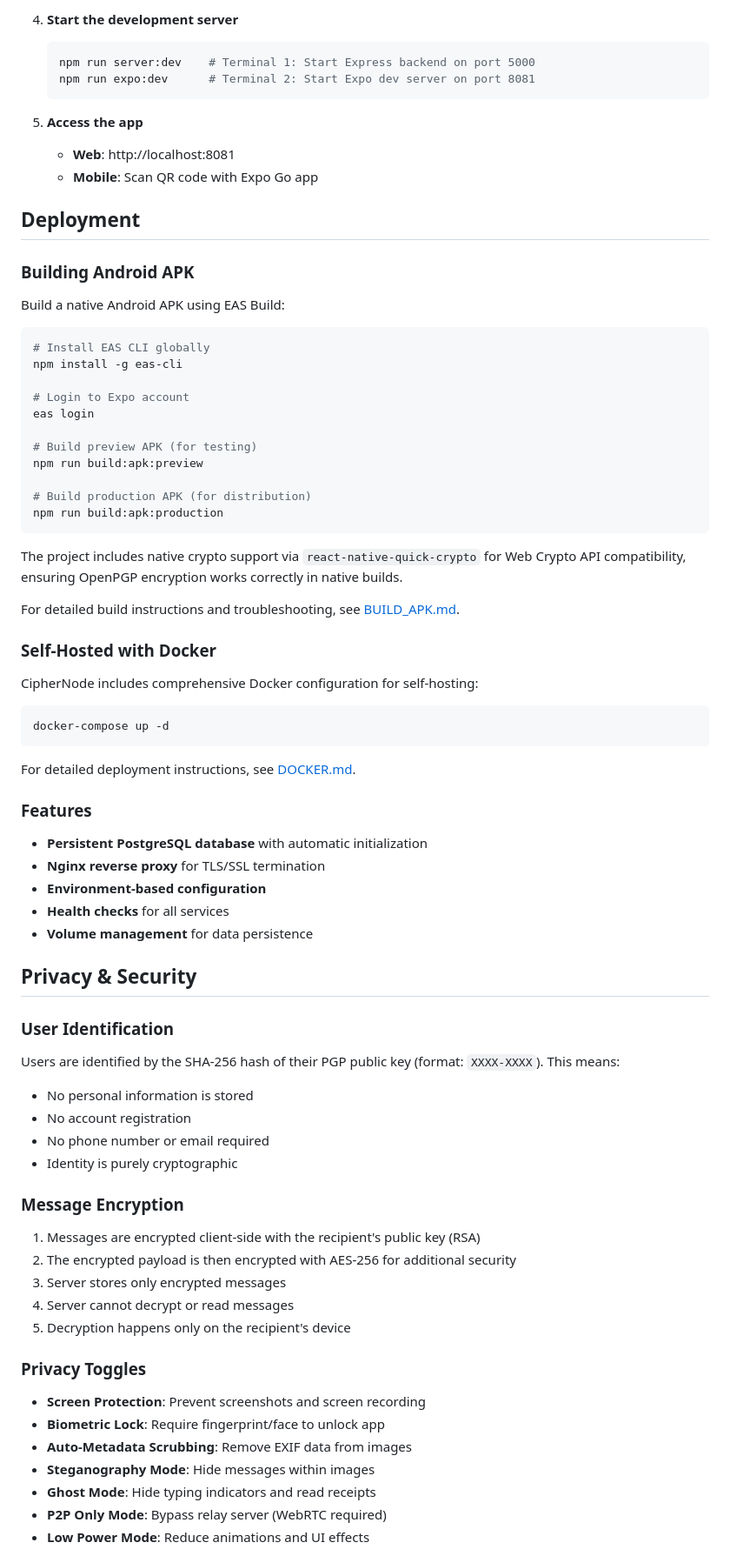
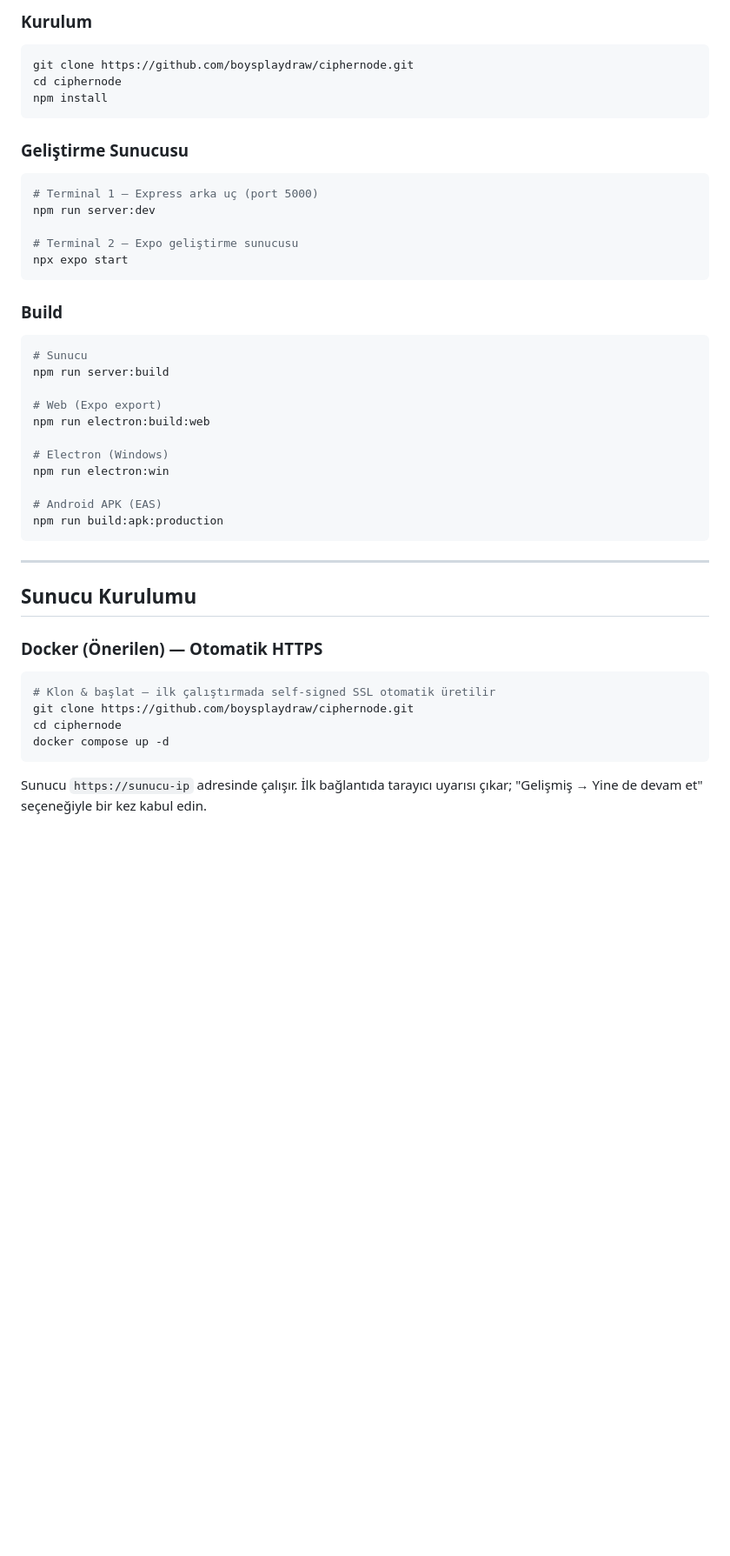
Before and after one commit to boysplaydraw/ciphernode, a Markdown page: README.md, the part around one of its changes. Shown at 87% size. GitHub-like rendering; blank space fills up the shorter version.

Commit message:
Update README: Turkish, v1.0.0 download links, SSL/Docker/Windows docs
Co-Authored-By: Claude Sonnet 4.6 <noreply@anthropic.com>

````diff
--- a/README.md
+++ b/README.md
@@ -87,80 +86,49 @@ CipherNode is an open-source messenger that prioritizes privacy and security. It
-4. **Start the development server**
-   ```bash
-   npm run server:dev    # Terminal 1: Start Express backend on port 5000
-   npm run expo:dev      # Terminal 2: Start Expo dev server on port 8081
-   ```
-
-5. **Access the app**
-   - **Web**: http://localhost:8081
-   - **Mobile**: Scan QR code with Expo Go app
-
-## Deployment
-
-### Building Android APK
-
-Build a native Android APK using EAS Build:
+### Kurulum
 
 ```bash
-# Install EAS CLI globally
-npm install -g eas-cli
+git clone https://github.com/boysplaydraw/ciphernode.git
+cd ciphernode
+npm install
+```
 
-# Login to Expo account
-eas login
+### Geliştirme Sunucusu
 
-# Build preview APK (for testing)
-npm run build:apk:preview
+```bash
+# Terminal 1 — Express arka uç (port 5000)
+npm run server:dev
 
-# Build production APK (for distribution)
+# Terminal 2 — Expo geliştirme sunucusu
+npx expo start
+```
+
+### Build
+
+```bash
+# Sunucu
+npm run server:build
+
+# Web (Expo export)
+npm run electron:build:web
+
+# Electron (Windows)
+npm run electron:win
+
+# Android APK (EAS)
 npm run build:apk:production
 ```
 
-The project includes native crypto support via `react-native-quick-crypto` for Web Crypto API compatibility, ensuring OpenPGP encryption works correctly in native builds.
+---
 
-For detailed build instructions and troubleshooting, see [BUILD_APK.md](BUILD_APK.md).
+## Sunucu Kurulumu
 
-### Self-Hosted with Docker
-
-CipherNode includes comprehensive Docker configuration for self-hosting:
+### Docker (Önerilen) — Otomatik HTTPS
 
 ```bash
-docker-compose up -d
+# Klon & başlat — ilk çalıştırmada self-signed SSL otomatik üretilir
+git clone https://github.com/boysplaydraw/ciphernode.git
+cd ciphernode
+docker compose up -d
 ```
 
-For detailed deployment instructions, see [DOCKER.md](DOCKER.md).
+Sunucu `https://sunucu-ip` adresinde çalışır. İlk bağlantıda tarayıcı uyarısı çıkar; "Gelişmiş → Yine de devam et" seçeneğiyle bir kez kabul edin.
 
-### Features
-
-- **Persistent PostgreSQL database** with automatic initialization
-- **Nginx reverse proxy** for TLS/SSL termination
-- **Environment-based configuration**
-- **Health checks** for all services
-- **Volume management** for data persistence
-
-## Privacy & Security
-
-### User Identification
-
-Users are identified by the SHA-256 hash of their PGP public key (format: `XXXX-XXXX`). This means:
-- No personal information is stored
-- No account registration
-- No phone number or email required
-- Identity is purely cryptographic
-
-### Message Encryption
-
-1. Messages are encrypted client-side with the recipient's public key (RSA)
-2. The encrypted payload is then encrypted with AES-256 for additional security
-3. Server stores only encrypted messages
-4. Server cannot decrypt or read messages
-5. Decryption happens only on the recipient's device
-
-### Privacy Toggles
-
-- **Screen Protection**: Prevent screenshots and screen recording
-- **Biometric Lock**: Require fingerprint/face to unlock app
-- **Auto-Metadata Scrubbing**: Remove EXIF data from images
-- **Steganography Mode**: Hide messages within images
-- **Ghost Mode**: Hide typing indicators and read receipts
-- **P2P Only Mode**: Bypass relay server (WebRTC required)
-- **Low Power Mode**: Reduce animations and UI effects
-
````
Also changed, not shown: other parts of README.md (+222 -196 lines).
